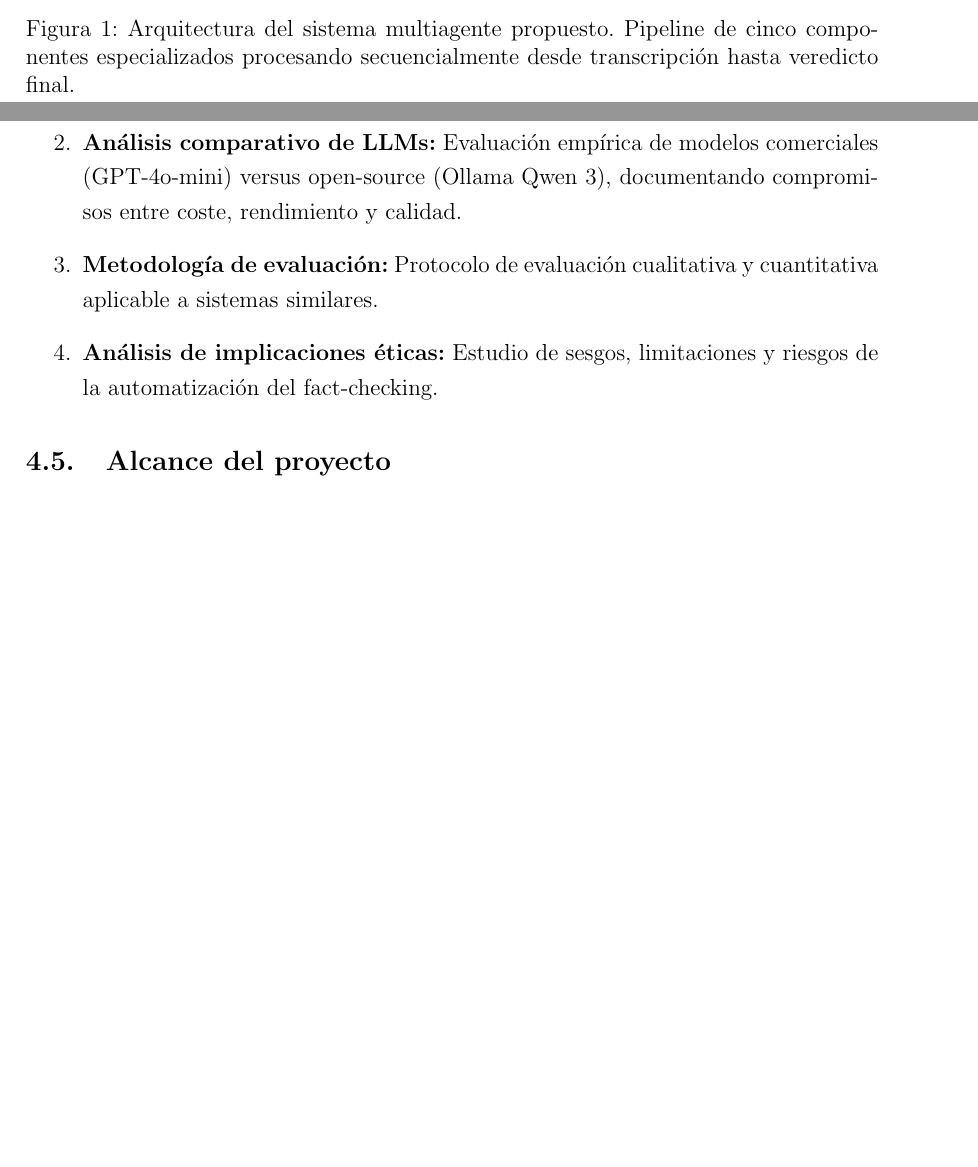
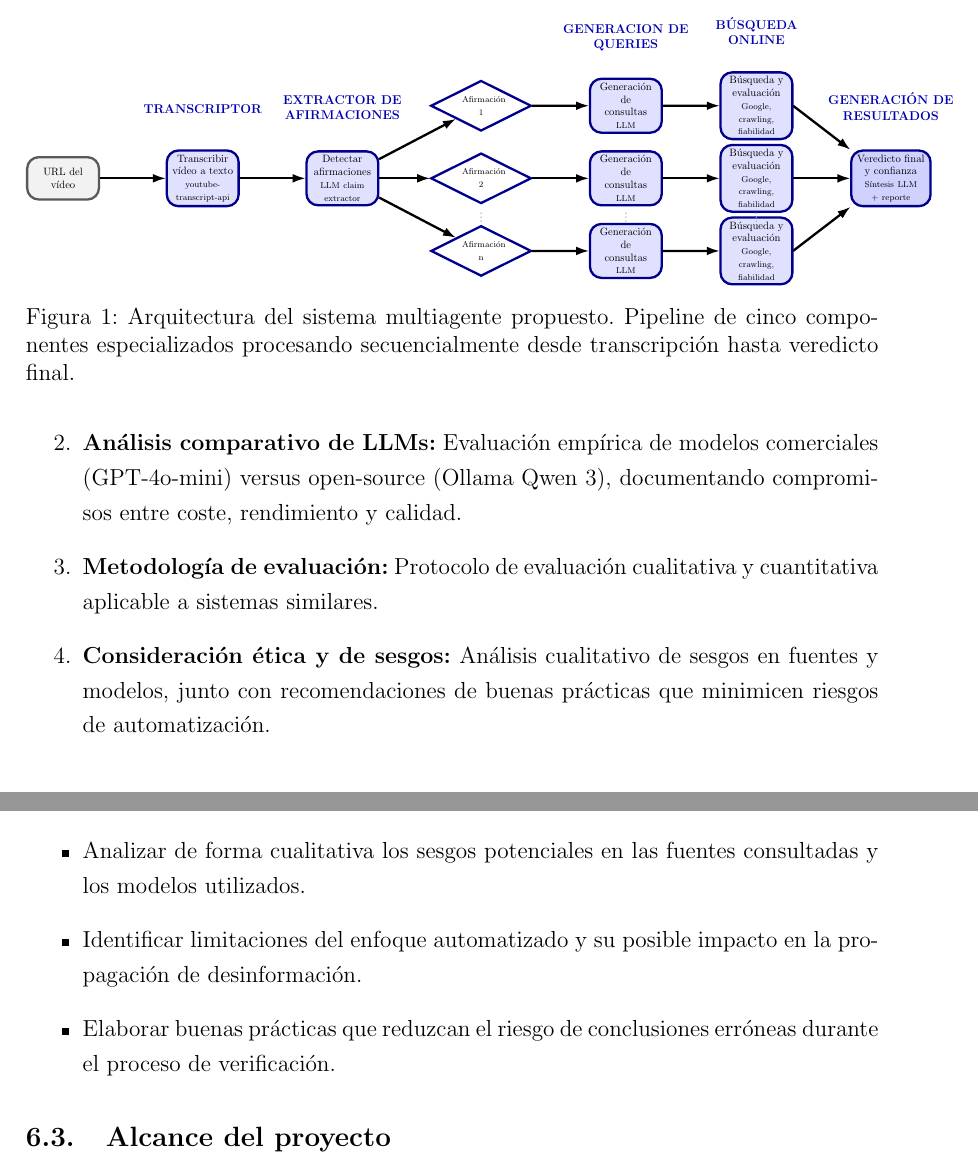
Before and after one commit to begoechavarren/factible, a LaTeX thesis (thesis/m1/m1-thesis-definition.tex): two parts of pages 3 and 5 of 17 before the commit and two parts of pages 6 and 8 of 18 after it, joined at a grey line, cut at the place of the change, the shorter picture padded with empty space. Compiled offline with pdfLaTeX.

Commit message:
Fix figure 1

```diff
--- a/thesis/m1/m1-thesis-definition.tex
+++ b/thesis/m1/m1-thesis-definition.tex
@@ -12,6 +12,9 @@
 \usepackage{geometry}
 \usepackage{longtable}
 \usepackage{caption}
+\usepackage{tikz}
+\usepackage{adjustbox}
+\usetikzlibrary{arrows.meta, positioning, shapes.geometric, calc}
 
 % Configuración de márgenes
 \geometry{
@@ -122,13 +131,6 @@ Un componente fundamental del trabajo será la evaluación comparativa de difere
 La desinformación en plataformas de video constituye un desafío creciente en la sociedad digital actual. YouTube, con más de 2 mil millones de usuarios activos mensuales, se ha convertido en una fuente primaria de información para millones de personas. Sin embargo, la ausencia de mecanismos efectivos de verificación de información permite la propagación de afirmaciones incorrectas o engañosas a escala masiva.
 
 El problema central que aborda este proyecto es la \textbf{falta de mecanismos automatizados y accesibles para verificar afirmaciones factuales en contenido audiovisual de plataformas digitales}, específicamente videos de YouTube. Los usuarios individuales carecen de herramientas para verificar afirmaciones de forma sistemática, mientras que la verificación manual requiere habilidades avanzadas, tiempo considerable y recursos no siempre disponibles.
-
-\begin{figure}[h]
-\centering
-\includegraphics[width=0.85\textwidth]{./figs/system_architecture.png}
-\caption{Arquitectura del sistema multiagente propuesto. Pipeline de cinco componentes especializados procesando secuencialmente desde transcripción hasta veredicto final.}
-\label{fig:arquitectura}
-\end{figure}
 
 \subsection{Relevancia e importancia}
 
@@ -171,6 +173,88 @@ Este proyecto desarrollará un \textbf{sistema funcional end-to-end} que procese
     \item Interfaz web accesible para usuarios finales
 \end{itemize}
 
+La Figura~\ref{fig:arquitectura} muestra la arquitectura general propuesta del sistema multiagente, que integra los cinco componentes principales descritos en este apartado.
+
+\begin{figure}[t]
+\centering
+\begingroup
+\shorthandoff{<>.}
+\begin{tikzpicture}[
+    scale=0.55,
+    transform shape,
+    >=Latex,
+    font=\footnotesize,
+    stage/.style={rectangle, rounded corners=6pt, draw=blue!55!black, very thick, fill=blue!12,
+                    text width=2.1cm, minimum height=1.4cm, align=center},
+    source/.style={rectangle, rounded corners=6pt, draw=gray!70!black, very thick, fill=gray!10,
+                    text width=2.1cm, minimum height=1.4cm, align=center},
+    fork/.style={diamond, draw=blue!55!black, very thick, fill=white, aspect=2,
+                    text width=1.25cm, minimum height=1.05cm, align=center},
+    aggregator/.style={rectangle, rounded corners=6pt, draw=blue!55!black, very thick, fill=blue!18,
+                        text width=2.35cm, minimum height=1.6cm, align=center},
+    arrow/.style={-{Latex[length=2.4mm,width=1.6mm]}, very thick},
+    node distance=2.1cm
+]
+
+% row 1: source -> transcriptor -> claim extractor
+\node[source] (url) {URL del vídeo};
+\node[stage, right=2.2cm of url] (transcriptor) {Transcribir\\vídeo a texto\\\scriptsize youtube-transcript-api};
+\node[stage, right=2.2cm of transcriptor] (claims) {Detectar afirmaciones\\\scriptsize LLM claim extractor};
+
+% forks (claims) - more vertical spread
+\node[fork,  right=1.7cm of claims, yshift=2.4cm] (claimone) {\scriptsize Afirmación 1};
+\node[fork,  right=1.7cm of claims]                (claimtwo) {\scriptsize Afirmación 2};
+\node[fork,  right=1.7cm of claims, yshift=-2.4cm] (claimn)   {\scriptsize Afirmación n};
+\node[font=\large, text=gray!65] at ($(claimtwo)!0.5!(claimn)$) {$\vdots$};
+
+% query generators
+\node[stage, right=1.9cm of claimone] (queryone) {Generación de\\consultas\\\scriptsize LLM};
+\node[stage, right=1.9cm of claimtwo] (querytwo) {Generación de\\consultas\\\scriptsize LLM};
+\node[stage, right=1.9cm of claimn]   (queryn)   {Generación de\\consultas\\\scriptsize LLM};
+\node[font=\large, text=gray!65] at ($(querytwo)!0.5!(queryn)$) {$\vdots$};
+
+% online search
+\node[stage, right=1.9cm of queryone] (searchone) {Búsqueda y\\evaluación\\\scriptsize Google, crawling, fiabilidad};
+\node[stage, right=1.9cm of querytwo] (searchtwo) {Búsqueda y\\evaluación\\\scriptsize Google, crawling, fiabilidad};
+\node[stage, right=1.9cm of queryn]   (searchn)   {Búsqueda y\\evaluación\\\scriptsize Google, crawling, fiabilidad};
+\node[font=\large, text=gray!65] at ($(searchtwo)!0.5!(searchn)$) {$\vdots$};
+
+% output aggregator
+\node[aggregator, right=1.9cm of searchtwo] (output) {Veredicto final\\y confianza\\\scriptsize Síntesis LLM + reporte};
+
+% section headers (raised higher)
+\node[font=\normalsize\bfseries, text=blue!70!black] at ($(transcriptor)+(0,2.3)$) {TRANSCRIPTOR};
+\node[font=\normalsize\bfseries, text=blue!70!black] at ($(claims)+(0,2.3)$) {\begin{tabular}{c}EXTRACTOR DE\\AFIRMACIONES\end{tabular}};
+\node[font=\normalsize\bfseries, text=blue!70!black] at ($(queryone)!0.2!(queryn)+(0,3.2)$) {\begin{tabular}{c}GENERACION DE\\QUERIES\end{tabular}};
+\node[font=\normalsize\bfseries, text=blue!70!black] at ($(searchone)!0.17!(searchn)+(0,3.2)$) {\begin{tabular}{c}BÚSQUEDA\\ONLINE\end{tabular}};
+\node[font=\normalsize\bfseries, text=blue!70!black] at ($(output)+(0,2.3)$) {\begin{tabular}{c}GENERACIÓN DE\\RESULTADOS\end{tabular}};
+
+% arrows
+\draw[arrow] (url) -- (transcriptor);
+\draw[arrow] (transcriptor) -- (claims);
+
+\draw[arrow] (claims) -- (claimone);
+\draw[arrow] (claims) -- (claimtwo);
+\draw[arrow] (claims) -- (claimn);
+
+\draw[arrow] (claimone) -- (queryone);
+\draw[arrow] (claimtwo) -- (querytwo);
+\draw[arrow] (claimn) -- (queryn);
+
+\draw[arrow] (queryone) -- (searchone);
+\draw[arrow] (querytwo) -- (searchtwo);
+\draw[arrow] (queryn) -- (searchn);
+
+\draw[arrow] (searchone.east) -- (output.north west);
+\draw[arrow] (searchtwo.east) -- (output.west);
+\draw[arrow] (searchn.east) -- (output.south west);
+
+\end{tikzpicture}
+\endgroup
+\caption{Arquitectura del sistema multiagente propuesto. Pipeline de cinco componentes especializados procesando secuencialmente desde transcripción hasta veredicto final.}
+\label{fig:arquitectura}
+\end{figure}
+
 \textbf{Contribuciones esperadas:}
 
 \begin{enumerate}
@@ -180,7 +264,5 @@ Este proyecto desarrollará un \textbf{sistema funcional end-to-end} que procese
 
     \item \textbf{Metodología de evaluación:} Protocolo de evaluación cualitativa y cuantitativa aplicable a sistemas similares.
 
-    \item \textbf{Análisis de implicaciones éticas:} Estudio de sesgos, limitaciones y riesgos de la automatización del fact-checking.
+    \item \textbf{Consideración ética y de sesgos:} Análisis cualitativo de sesgos en fuentes y modelos, junto con recomendaciones de buenas prácticas que minimicen riesgos de automatización.
 \end{enumerate}
-
-\subsection{Alcance del proyecto}
@@ -266,5 +331,11 @@ Adicionalmente, considero que el fact-checking automatizado representa una contr
     \item Garantizar reproducibilidad y documentación exhaustiva
 \end{itemize}
 
-\textbf{OE6. Análisis de implicaciones éticas}
+\textbf{OE6. Consideración de implicaciones éticas y de sesgo}
 \begin{itemize}
+    \item Analizar de forma cualitativa los sesgos potenciales en las fuentes consultadas y los modelos utilizados.
+    \item Identificar limitaciones del enfoque automatizado y su posible impacto en la propagación de desinformación.
+    \item Elaborar buenas prácticas que reduzcan el riesgo de conclusiones erróneas durante el proceso de verificación.
+\end{itemize}
+
+\subsection{Alcance del proyecto}
```
Also changed, not shown: thesis/m1/figs/system_architecture.png (deleted), thesis/m1/m1-thesis-definition.pdf, thesis/m1/m1-thesis-definition.tex (48 more changed lines).
